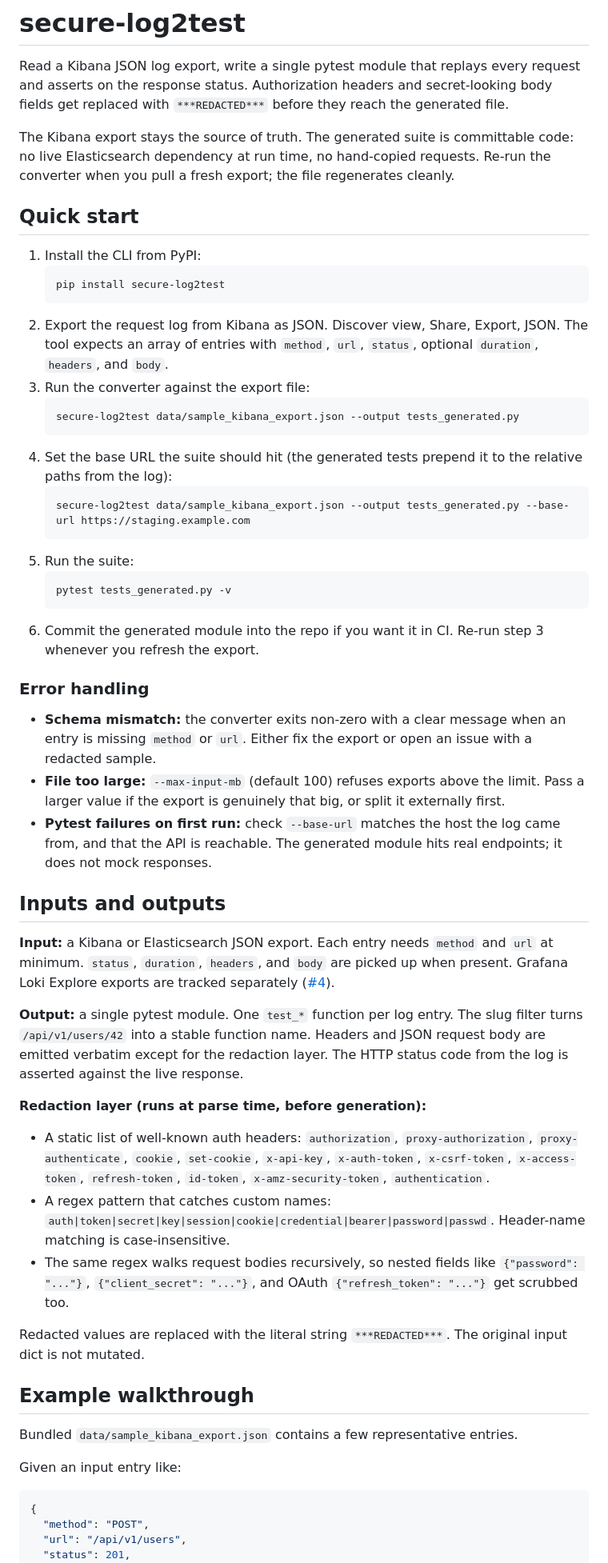
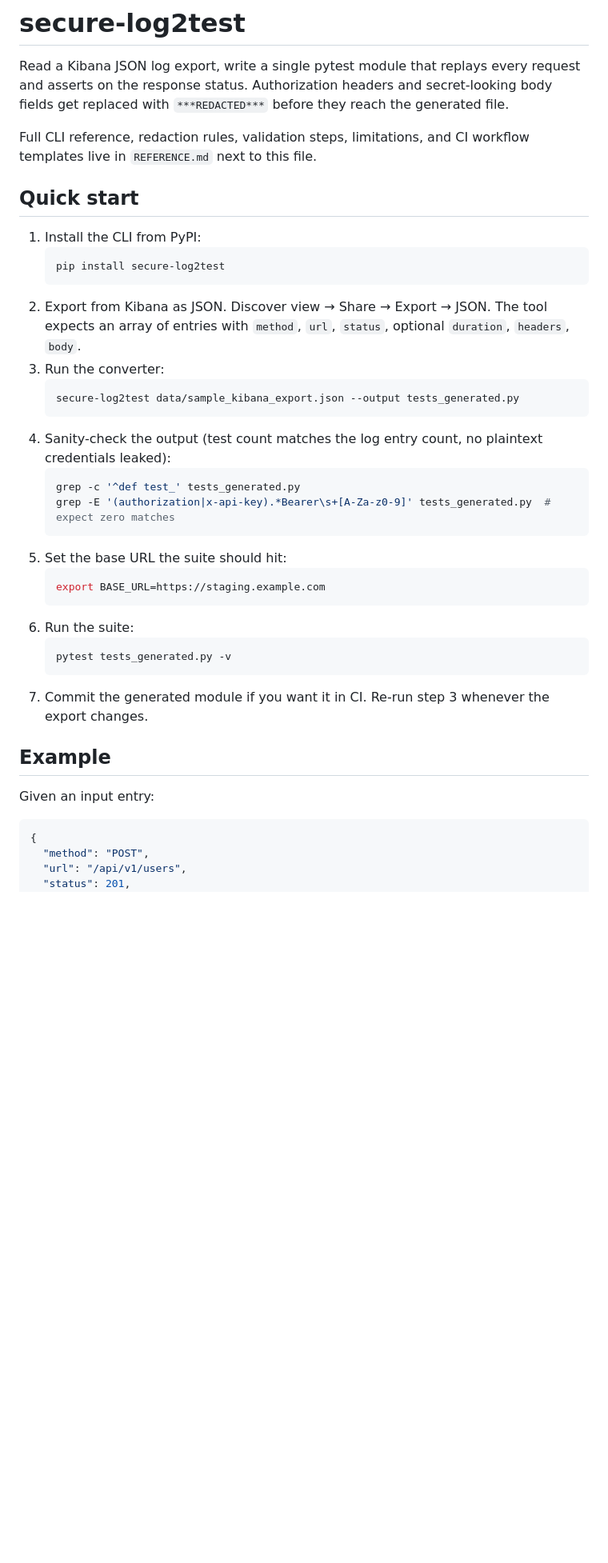
Before and after one commit to golikovichev/secure-log2test, a Markdown page: SKILL.md, the part around one of its changes. Shown at 80% size. Rendered like a GitHub page; blank space fills up the shorter version.

````diff
--- a/SKILL.md
+++ b/SKILL.md
@@ -13,7 +13,7 @@ metadata:
 
 Read a Kibana JSON log export, write a single pytest module that replays every request and asserts on the response status. Authorization headers and secret-looking body fields get replaced with `***REDACTED***` before they reach the generated file.
 
-The Kibana export stays the source of truth. The generated suite is committable code: no live Elasticsearch dependency at run time, no hand-copied requests. Re-run the converter when you pull a fresh export; the file regenerates cleanly.
+Full CLI reference, redaction rules, validation steps, limitations, and CI workflow templates live in `REFERENCE.md` next to this file.
 
 ## Quick start
 
@@ -21,46 +21,29 @@ The Kibana export stays the source of truth. The generated suite is committable
    ```bash
    pip install secure-log2test
    ```
-2. Export the request log from Kibana as JSON. Discover view, Share, Export, JSON. The tool expects an array of entries with `method`, `url`, `status`, optional `duration`, `headers`, and `body`.
-3. Run the converter against the export file:
+2. Export from Kibana as JSON. Discover view → Share → Export → JSON. The tool expects an array of entries with `method`, `url`, `status`, optional `duration`, `headers`, `body`.
+3. Run the converter:
    ```bash
    secure-log2test data/sample_kibana_export.json --output tests_generated.py
    ```
-4. Set the base URL the suite should hit (the generated tests prepend it to the relative paths from the log):
+4. Sanity-check the output (test count matches the log entry count, no plaintext credentials leaked):
    ```bash
-   secure-log2test data/sample_kibana_export.json --output tests_generated.py --base-url https://staging.example.com
+   grep -c '^def test_' tests_generated.py
+   grep -E '(authorization|x-api-key).*Bearer\s+[A-Za-z0-9]' tests_generated.py  # expect zero matches
    ```
-5. Run the suite:
+5. Set the base URL the suite should hit:
+   ```bash
+   export BASE_URL=https://staging.example.com
+   ```
+6. Run the suite:
    ```bash
    pytest tests_generated.py -v
    ```
-6. Commit the generated module into the repo if you want it in CI. Re-run step 3 whenever you refresh the export.
+7. Commit the generated module if you want it in CI. Re-run step 3 whenever the export changes.
 
-### Error handling
+## Example
 
-- **Schema mismatch:** the converter exits non-zero with a clear message when an entry is missing `method` or `url`. Either fix the export or open an issue with a redacted sample.
-- **File too large:** `--max-input-mb` (default 100) refuses exports above the limit. Pass a larger value if the export is genuinely that big, or split it externally first.
-- **Pytest failures on first run:** check `--base-url` matches the host the log came from, and that the API is reachable. The generated module hits real endpoints; it does not mock responses.
-
-## Inputs and outputs
-
-**Input:** a Kibana or Elasticsearch JSON export. Each entry needs `method` and `url` at minimum. `status`, `duration`, `headers`, and `body` are picked up when present. Grafana Loki Explore exports are tracked separately ([#4](https://github.com/golikovichev/secure-log2test/issues/4)).
-
-**Output:** a single pytest module. One `test_*` function per log entry. The slug filter turns `/api/v1/users/42` into a stable function name. Headers and JSON request body are emitted verbatim except for the redaction layer. The HTTP status code from the log is asserted against the live response.
-
-**Redaction layer (runs at parse time, before generation):**
-
-- A static list of well-known auth headers: `authorization`, `proxy-authorization`, `proxy-authenticate`, `cookie`, `set-cookie`, `x-api-key`, `x-auth-token`, `x-csrf-token`, `x-access-token`, `refresh-token`, `id-token`, `x-amz-security-token`, `authentication`.
-- A regex pattern that catches custom names: `auth|token|secret|key|session|cookie|credential|bearer|password|passwd`. Header-name matching is case-insensitive.
-- The same regex walks request bodies recursively, so nested fields like `{"password": "..."}`, `{"client_secret": "..."}`, and OAuth `{"refresh_token": "..."}` get scrubbed too.
-
-Redacted values are replaced with the literal string `***REDACTED***`. The original input dict is not mutated.
-
-## Example walkthrough
-
-Bundled `data/sample_kibana_export.json` contains a few representative entries.
-
-Given an input entry like:
+Given an input entry:
 
 ```json
 {
````
Also changed, not shown: other parts of SKILL.md (+14 -24 lines), REFERENCE.md (added, +108 -0 lines).
